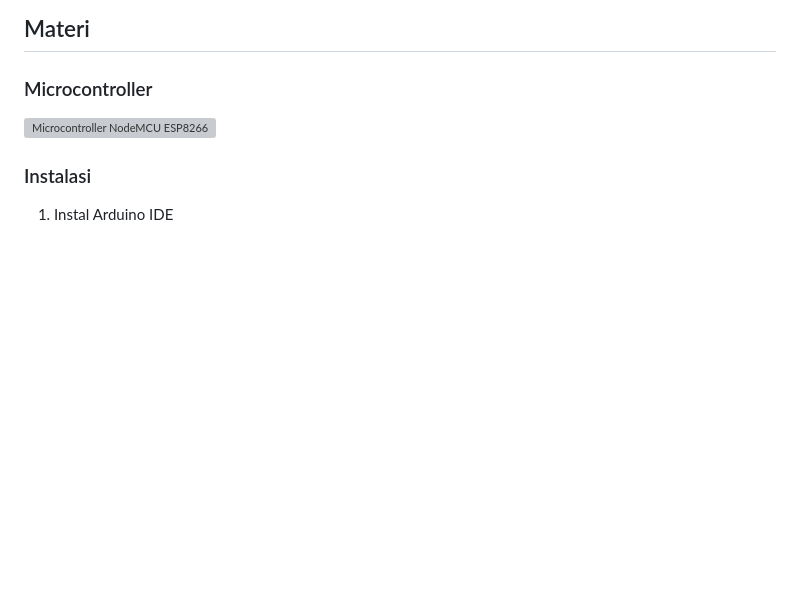
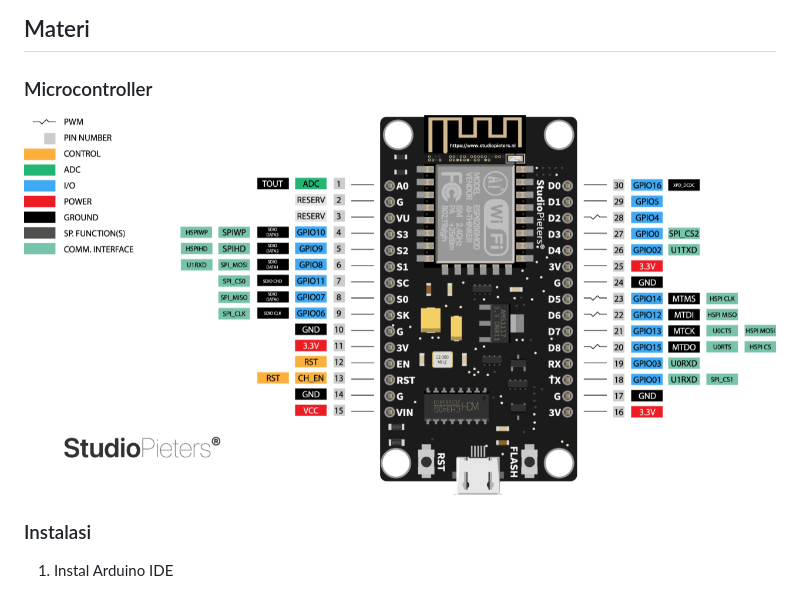
Before and after one commit to Faizyee/Elektrobotika_2024, a Markdown page: README.md, the part around the change. Rendered like a GitHub page; blank space fills up the shorter version; grey boxes are pictures that could not be loaded.

```diff
--- a/README.md
+++ b/README.md
@@ -13,7 +13,7 @@ Oleh:
 
 ### Microcontroller
 
-![Microcontroller NodeMCU ESP8266](https://github.com/Faizyee/Elektrobotika_2024/tp.png)
+![Microcontroller NodeMCU ESP8266](https://github.com/Faizyee/Elektrobotika_2024/blob/21933b3cb46ecc7e1ba44be218d81946012c376f/tp.png)
 
 ### Instalasi
 
```
